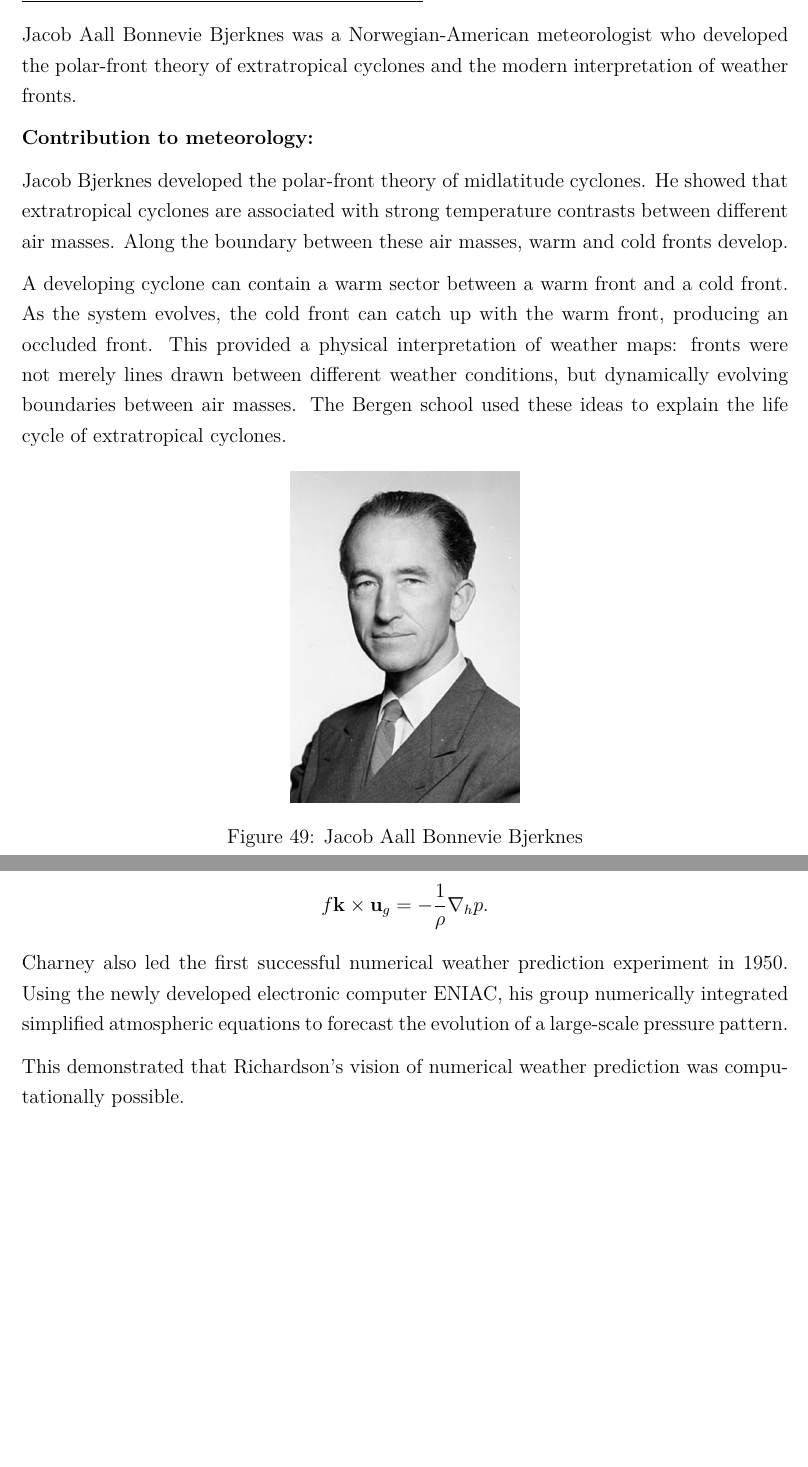
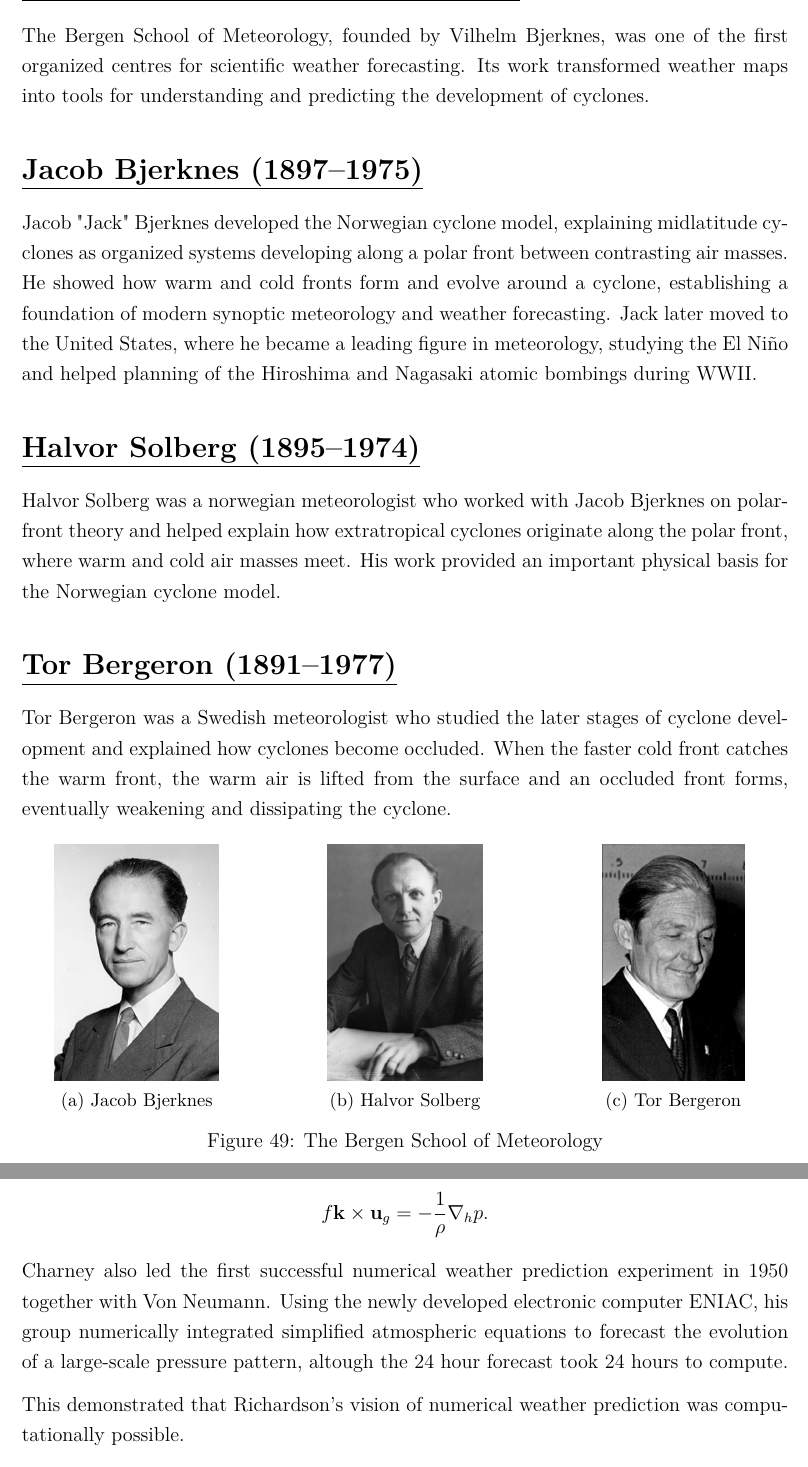
Before and after one commit to FredrikBergelv/personal-notes, a LaTeX document (History of Fluid Mechanics, Meteorology and Physical Oceanography/main.tex): two parts of pages 51 and 53 of 57, joined at a grey line, cut at the place of the change, the shorter picture padded with empty space. Compiled offline with pdfLaTeX.

Commit message:
This push was done through an automatic bash script

```diff
--- a/History of Fluid Mechanics, Meteorology and Physical Oceanography/main.tex
+++ b/History of Fluid Mechanics, Meteorology and Physical Oceanography/main.tex
@@ -15,7 +15,7 @@
 \usepackage{parskip}
 \usepackage{hyperref}
 \usepackage{zref-totpages}
-
+\usepackage{subcaption}
 
 \geometry{
     margin=2.5cm
@@ -1392,20 +1392,42 @@ He also helped establish modern numerical weather prediction by applying mathema
 % JACOB BJERKNES
 % ============================================================
 \newpage
+\section*{\underline{\textbf{The Bergen School of Meteorology}}}
+
+The Bergen School of Meteorology, founded by Vilhelm Bjerknes, was one of the first organized centres for scientific weather forecasting. Its work transformed weather maps into tools for understanding and predicting the development of cyclones.
+
 \section*{\underline{\textbf{Jacob Bjerknes (1897--1975)}}}
 
-{}Jacob Aall Bonnevie Bjerknes was a Norwegian-American meteorologist who developed the polar-front theory of extratropical cyclones and the modern interpretation of weather fronts.
-
-\textbf{Contribution to meteorology:}
-
-Jacob Bjerknes developed the polar-front theory of midlatitude cyclones. He showed that extratropical cyclones are associated with strong temperature contrasts between different air masses. Along the boundary between these air masses, warm and cold fronts develop.
-
-A developing cyclone can contain a warm sector between a warm front and a cold front. As the system evolves, the cold front can catch up with the warm front, producing an occluded front. This provided a physical interpretation of weather maps: fronts were not merely lines drawn between different weather conditions, but dynamically evolving boundaries between air masses. The Bergen school used these ideas to explain the life cycle of extratropical cyclones.
-
-\begin{figure}[H]
-    \centering
-    \includegraphics[width=0.30\textwidth]{Figures/Bjerknes2.png}
-    \caption{Jacob Aall Bonnevie Bjerknes}
+Jacob "Jack" Bjerknes developed the Norwegian cyclone model, explaining midlatitude cyclones as organized systems developing along a polar front between contrasting air masses. He showed how warm and cold fronts form and evolve around a cyclone, establishing a foundation of modern synoptic meteorology and weather forecasting. Jack later moved to the United States, where he became a leading figure in meteorology, studying the El Niño and helped planning of the Hiroshima and Nagasaki atomic bombings during WWII.
+
+\section*{\underline{\textbf{Halvor Solberg (1895--1974)}}}
+
+Halvor Solberg was a norwegian meteorologist who worked with Jacob Bjerknes on polar-front theory and helped explain how extratropical cyclones originate along the polar front, where warm and cold air masses meet. His work provided an important physical basis for the Norwegian cyclone model.
+
+\section*{\underline{\textbf{Tor Bergeron (1891--1977)}}}
+
+Tor Bergeron was a Swedish meteorologist who studied the later stages of cyclone development and explained how cyclones become occluded. When the faster cold front catches the warm front, the warm air is lifted from the surface and an occluded front forms, eventually weakening and dissipating the cyclone.
+
+\begin{figure}[H]
+    \centering
+    \begin{subfigure}[b]{0.30\textwidth}
+        \centering
+        \includegraphics[height=0.2\textheight]{Figures/Bjerknes2.png}
+        \caption{Jacob Bjerknes}
+    \end{subfigure}
+    \hfill
+    \begin{subfigure}[b]{0.30\textwidth}
+        \centering
+        \includegraphics[height=0.2\textheight]{Figures/Solberg.png}
+        \caption{Halvor Solberg}
+    \end{subfigure}
+    \hfill
+    \begin{subfigure}[b]{0.30\textwidth}
+        \centering
+        \includegraphics[height=0.2\textheight]{Figures/Bergeron.png}
+        \caption{Tor Bergeron}
+    \end{subfigure}
+    \caption{The Bergen School of Meteorology}
 \end{figure}
 
 
@@ -1454,7 +1476,7 @@ f\mathbf{k}\times\mathbf{u}_g
 =
 -\frac{1}{\rho}\nabla_h p.
 \]
-Charney also led the first successful numerical weather prediction experiment in 1950. Using the newly developed electronic computer ENIAC, his group numerically integrated simplified atmospheric equations to forecast the evolution of a large-scale pressure pattern.
+Charney also led the first successful numerical weather prediction experiment in 1950 together with Von Neumann. Using the newly developed electronic computer ENIAC, his group numerically integrated simplified atmospheric equations to forecast the evolution of a large-scale pressure pattern, altough the 24 hour forecast took 24 hours to compute.
 
 This demonstrated that Richardson's vision of numerical weather prediction was computationally possible.
 
```
Also changed, not shown: History of Fluid Mechanics, Meteorology and Physical Oceanography/Figures/Bergeron.png (added), History of Fluid Mechanics, Meteorology and Physical Oceanography/Figures/Solberg.png (added), harrastukseni.pdf, 1 other file.
